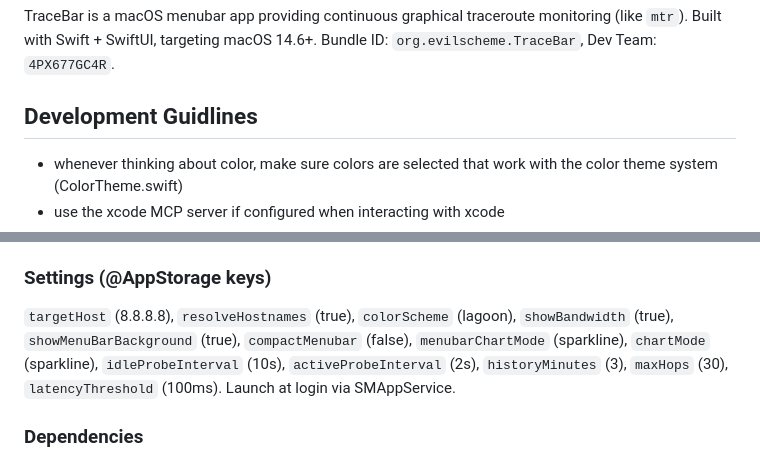
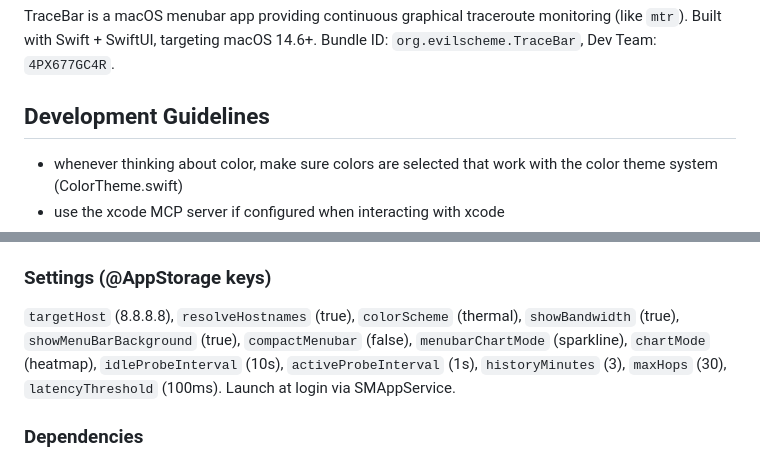
Before and after one commit to evilscheme/mbtracert, a Markdown page: CLAUDE.md, 2 parts joined by grey strips. Rendered like a GitHub page.

Commit message:
Fix stale defaults and typo in CLAUDE.md

```diff
--- a/CLAUDE.md
+++ b/CLAUDE.md
@@ -6,7 +6,7 @@ This file provides guidance to Claude Code (claude.ai/code) when working with co
 
 TraceBar is a macOS menubar app providing continuous graphical traceroute monitoring (like `mtr`). Built with Swift + SwiftUI, targeting macOS 14.6+. Bundle ID: `org.evilscheme.TraceBar`, Dev Team: `4PX677GC4R`.
 
-## Development Guidlines
+## Development Guidelines
 - whenever thinking about color, make sure colors are selected that work with the color theme system (ColorTheme.swift)
 - use the xcode MCP server if configured when interacting with xcode
 - use the xcode MCP and/or the context7 MCP to look up swift/MacOS API details
@@ -59,7 +59,7 @@ tools/
 - `BandwidthSample` — timestamp, download/upload bytes per sec, interface name
 
 ### Settings (@AppStorage keys)
-`targetHost` (8.8.8.8), `resolveHostnames` (true), `colorScheme` (lagoon), `showBandwidth` (true), `showMenuBarBackground` (true), `compactMenubar` (false), `menubarChartMode` (sparkline), `chartMode` (sparkline), `idleProbeInterval` (10s), `activeProbeInterval` (2s), `historyMinutes` (3), `maxHops` (30), `latencyThreshold` (100ms). Launch at login via SMAppService.
+`targetHost` (8.8.8.8), `resolveHostnames` (true), `colorScheme` (thermal), `showBandwidth` (true), `showMenuBarBackground` (true), `compactMenubar` (false), `menubarChartMode` (sparkline), `chartMode` (heatmap), `idleProbeInterval` (10s), `activeProbeInterval` (1s), `historyMinutes` (3), `maxHops` (30), `latencyThreshold` (100ms). Launch at login via SMAppService.
 
 ### Dependencies
 - **swift-snapshot-testing** (Point-Free, v1.19.1) — test-only, image snapshot comparison
```
